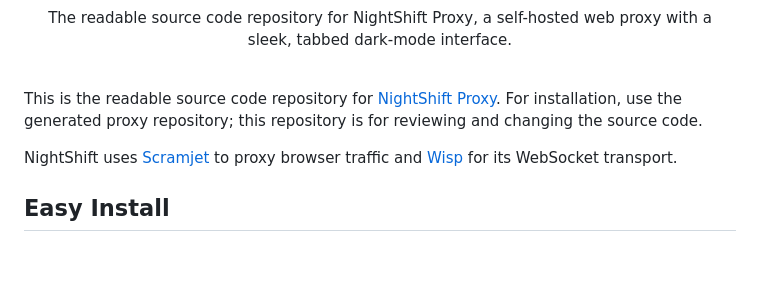
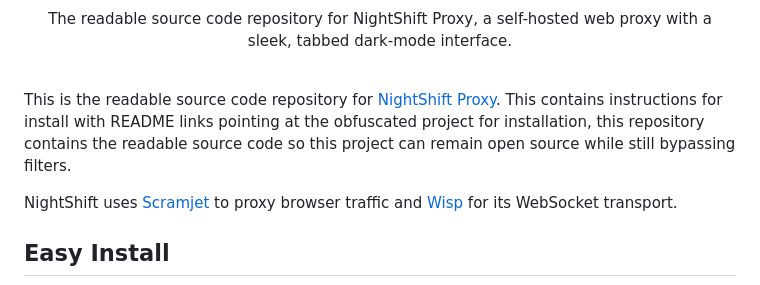
Before and after one commit to NightShift-Network/NightShift-source, a Markdown page: README.md, the part around the change. Drawn GitHub-style; blank space fills up the shorter version.

Commit message:
Revise README for installation and source code clarity
Updated installation instructions and clarified repository purpose.

```diff
--- a/README.md
+++ b/README.md
@@ -7,7 +7,7 @@
 
 <br>
 
-This is the readable source code repository for [NightShift Proxy](https://github.com/NightShift-Network/NightShift-proxy). For installation, use the generated proxy repository; this repository is for reviewing and changing the source code.
+This is the readable source code repository for [NightShift Proxy](https://github.com/NightShift-Network/NightShift-proxy). This contains instructions for install with README links pointing at the obfuscated project for installation, this repository contains the readable source code so this project can remain open source while still bypassing filters.
 
 NightShift uses [Scramjet](https://github.com/MercuryWorkshop/scramjet) to proxy browser traffic and [Wisp](https://github.com/MercuryWorkshop/wisp-js) for its WebSocket transport.
 
```
